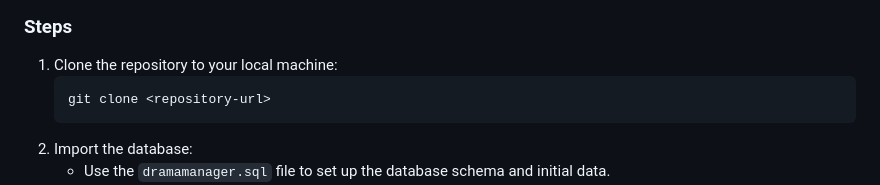
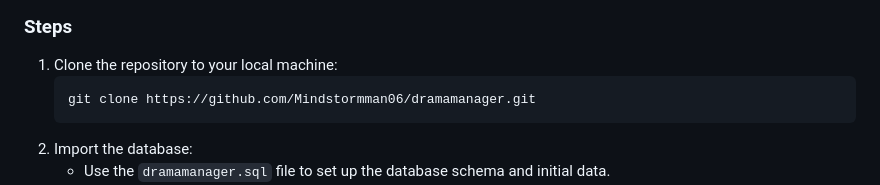
Before and after one commit to Mindstormman06/dramamanager, a Markdown page: README.md, the part around the change. Rendered like a GitHub page.

````diff
--- a/README.md
+++ b/README.md
@@ -101,7 +101,7 @@ The Drama Manager is a web-based application designed to streamline the manageme
 ### Steps
 1. Clone the repository to your local machine:
    ```bash
-   git clone <repository-url>
+   git clone https://github.com/Mindstormman06/dramamanager.git
    ```
 2. Import the database:
    - Use the `dramamanager.sql` file to set up the database schema and initial data.
````
